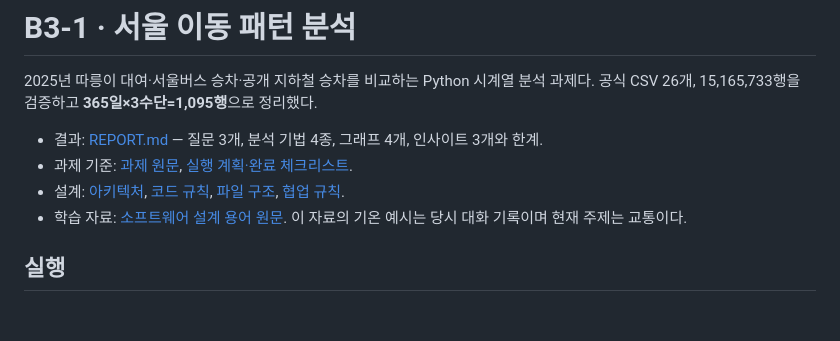
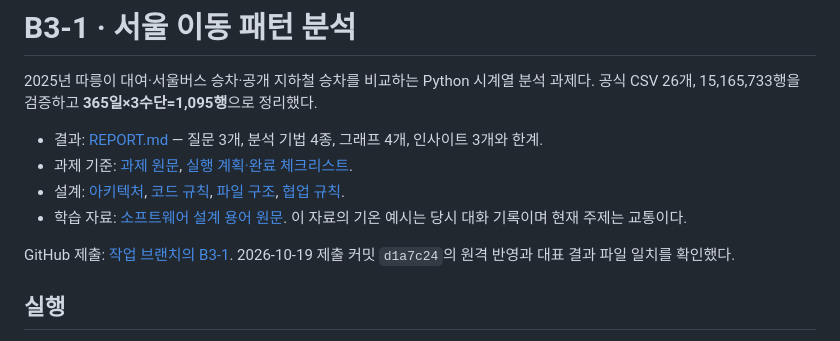
Before and after one commit to stsr1284/B1-1, a Markdown page: B3-1/README.md, the part around the change. GitHub-like rendering; blank space fills up the shorter version.

```diff
--- a/B3-1/README.md
+++ b/B3-1/README.md
@@ -6,6 +6,8 @@
 - 과제 기준: [과제 원문](과제문.md), [실행 계획·완료 체크리스트](진행계획.md).
 - 설계: [아키텍처](docs/ARCHITECTURE.md), [코드 규칙](docs/CODE_CONVENTIONS.md), [파일 구조](docs/FILE_STRUCTURE.md), [협업 규칙](docs/COLLABORATION.md).
 - 학습 자료: [소프트웨어 설계 용어 원문](docs/SOFTWARE_DESIGN_TERMS.md). 이 자료의 기온 예시는 당시 대화 기록이며 현재 주제는 교통이다.
+
+GitHub 제출: [작업 브랜치의 B3-1](https://github.com/stsr1284/B1-1/tree/codex/b3-1-transport-analysis/B3-1). 2026-10-19 제출 커밋 `d1a7c24`의 원격 반영과 대표 결과 파일 일치를 확인했다.
 
 ## 실행
 
```
Also changed, not shown: B3-1/진행계획.md (+4 -2 lines).
